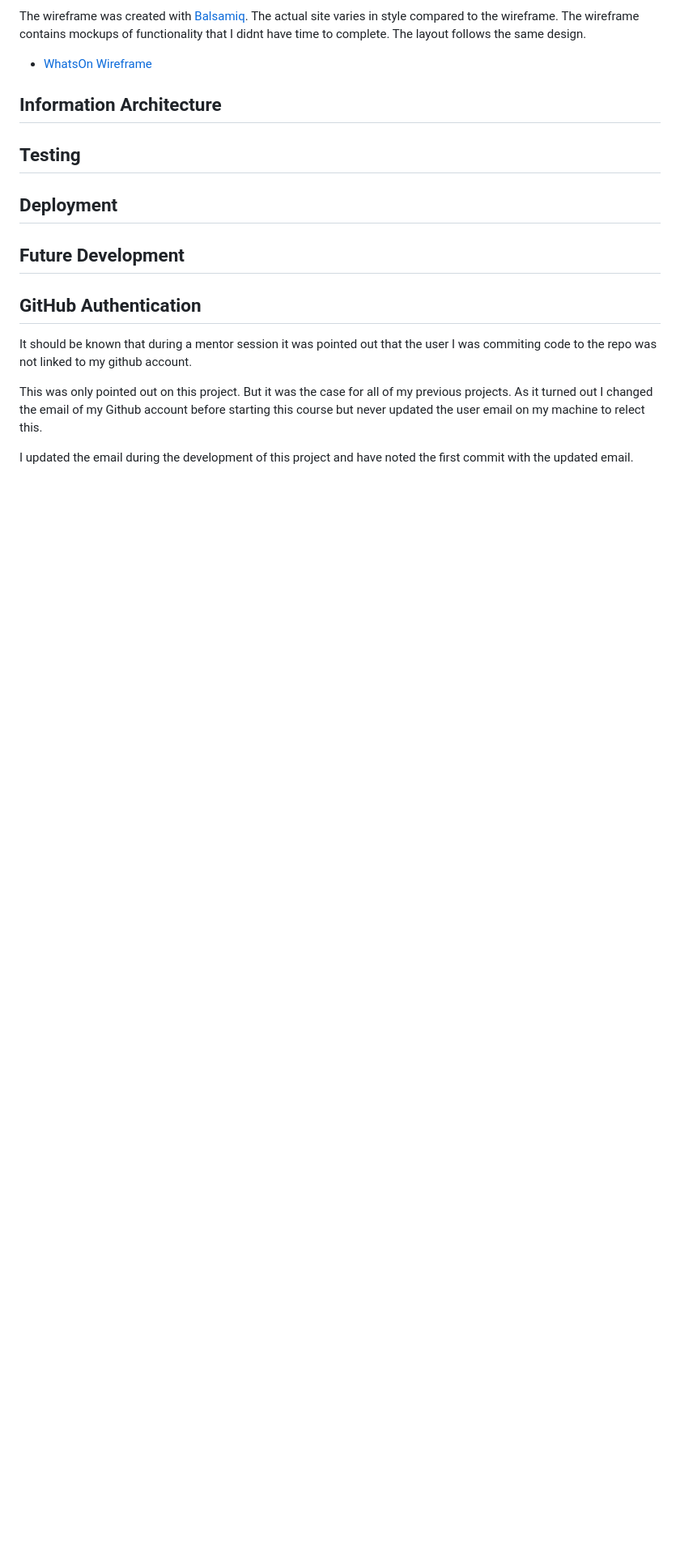
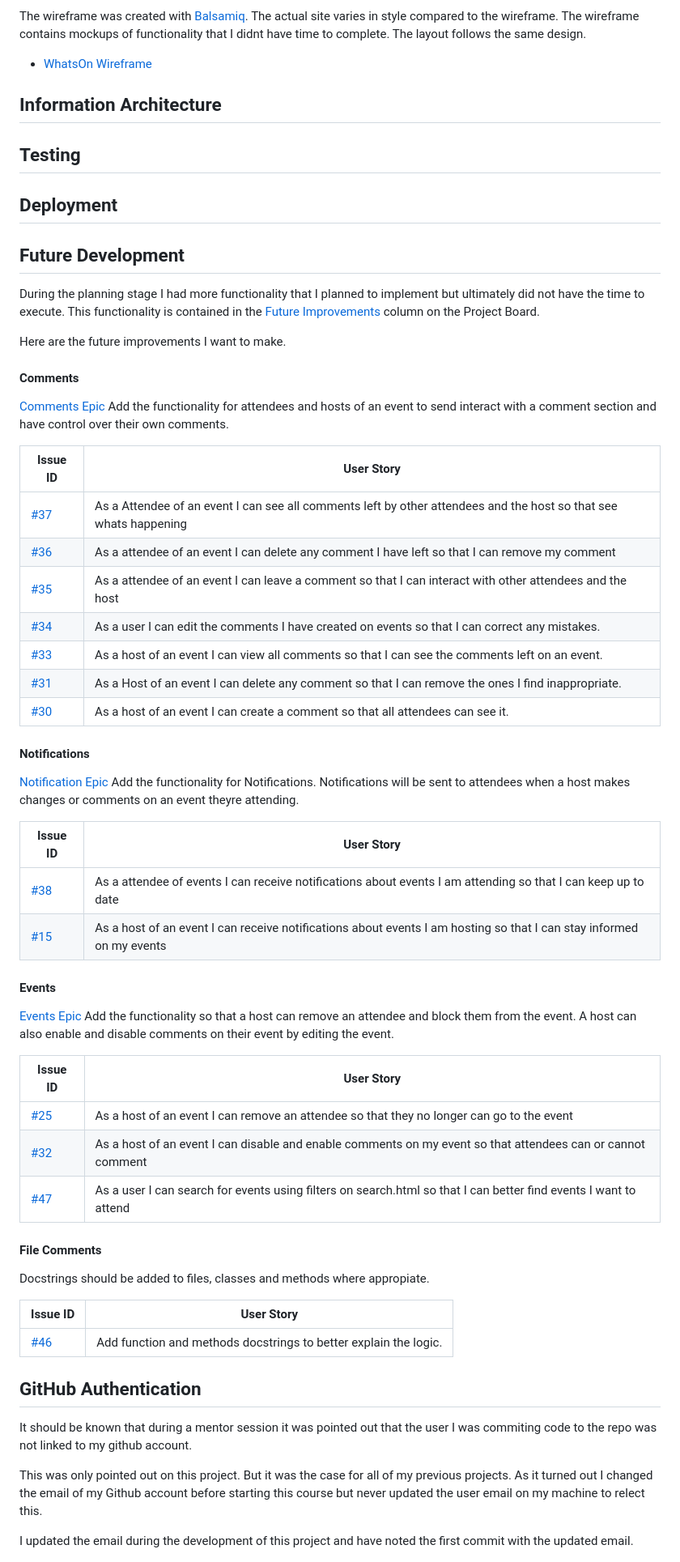
Before and after one commit to MarkClinton/whats-on, a Markdown page: README.md, the part around the change. Shown at 81% size. Rendered like a GitHub page; blank space fills up the shorter version.

Commit message:
docs: added more information to the readme

```diff
--- a/README.md
+++ b/README.md
@@ -125,6 +125,48 @@ The wireframe was created with [Balsamiq](https://balsamiq.com/). The actual sit
 ## Deployment
 
 ## Future Development
+During the planning stage I had more functionality that I planned to implement but ultimately did not have the time to execute. This functionality is contained in the [Future Improvements](https://github.com/users/MarkClinton/projects/4/views/1) column on the Project Board.
+
+Here are the future improvements I want to make.
+#### **Comments**
+[Comments Epic](https://github.com/MarkClinton/whats-on/issues/42)
+Add the functionality for attendees and hosts of an event to send interact with a comment section and have control over their own comments.
+
+| Issue ID    | User Story |
+|-------------|-------------|
+|[#37](https://github.com/MarkClinton/whats-on/issues/37)| As a Attendee of an event I can see all comments left by other attendees and the host so that see whats happening |
+|[#36](https://github.com/MarkClinton/whats-on/issues/36)| As a attendee of an event I can delete any comment I have left so that I can remove my comment |
+|[#35](https://github.com/MarkClinton/whats-on/issues/35)| As a attendee of an event I can leave a comment so that I can interact with other attendees and the host |
+|[#34](https://github.com/MarkClinton/whats-on/issues/34)| As a user I can edit the comments I have created on events so that I can correct any mistakes.|
+|[#33](https://github.com/MarkClinton/whats-on/issues/33)| As a host of an event I can view all comments so that I can see the comments left on an event.|
+|[#31](https://github.com/MarkClinton/whats-on/issues/31)| As a Host of an event I can delete any comment so that I can remove the ones I find inappropriate.|
+|[#30](https://github.com/MarkClinton/whats-on/issues/30)| As a host of an event I can create a comment so that all attendees can see it.|
+
+#### **Notifications**
+[Notification Epic](https://github.com/MarkClinton/whats-on/issues/40)
+Add the functionality for Notifications. Notifications will be sent to attendees when a host makes changes or comments on an event theyre attending.
+
+| Issue ID    | User Story |
+|-------------|-------------|
+|[#38](https://github.com/MarkClinton/whats-on/issues/38)| As a attendee of events I can receive notifications about events I am attending so that I can keep up to date |
+|[#15](https://github.com/MarkClinton/whats-on/issues/15)| As a host of an event I can receive notifications about events I am hosting so that I can stay informed on my events |
+
+#### **Events**
+[Events Epic](https://github.com/MarkClinton/whats-on/issues/41)
+Add the functionality so that a host can remove an attendee and block them from the event. A host can also enable and disable comments on their event by editing the event.
+
+| Issue ID    | User Story |
+|-------------|-------------|
+|[#25](https://github.com/MarkClinton/whats-on/issues/25)| As a host of an event I can remove an attendee so that they no longer can go to the event |
+|[#32](https://github.com/MarkClinton/whats-on/issues/32)| As a host of an event I can disable and enable comments on my event so that attendees can or cannot comment |
+|[#47](https://github.com/MarkClinton/whats-on/issues/47)| As a user I can search for events using filters on search.html so that I can better find events I want to attend |
+
+#### **File Comments**
+Docstrings should be added to files, classes and methods where appropiate.
+
+| Issue ID    | User Story |
+|-------------|-------------|
+|[#46](https://github.com/MarkClinton/whats-on/issues/46)| Add function and methods docstrings to better explain the logic. |
 
 ## GitHub Authentication
 It should be known that during a mentor session it was pointed out that the user I was commiting code to the repo was not linked to my github account.
```
